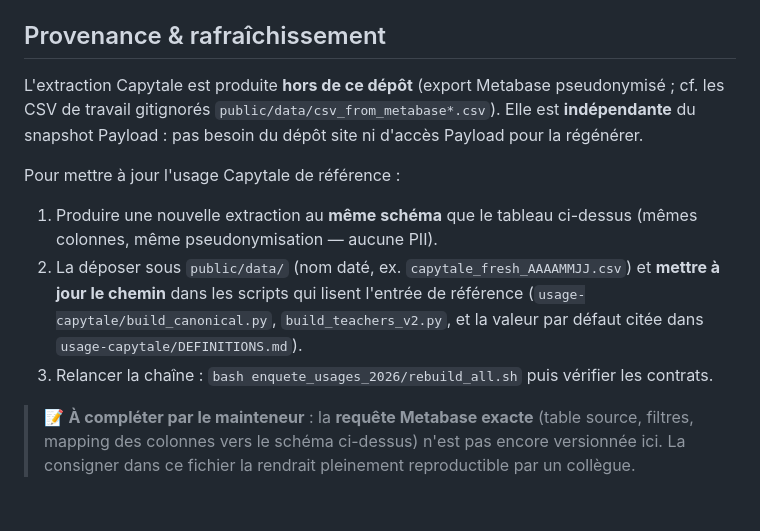
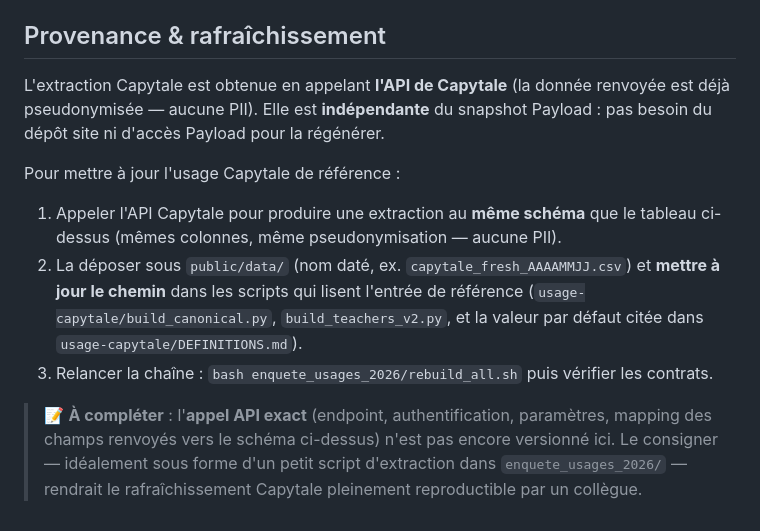
Before and after one commit to mathadata/enquete-usages, a Markdown page: enquete_usages_2026/DONNEES_BRUTES_CAPYTALE.md, the part around the change. Drawn GitHub-style.

Commit message:
docs(enquête): corrige la provenance Capytale — API Capytale, pas Metabase
Le CSV Capytale est obtenu via l'API de Capytale (donnée déjà pseudonymisée), pas un export
Metabase. TODO mis à jour : consigner l'appel API exact (endpoint/auth/params/mapping),
idéalement sous forme d'un petit script d'extraction versionné.

Co-Authored-By: Claude Opus 4.8 (1M context) <noreply@anthropic.com>

```diff
--- a/enquete_usages_2026/DONNEES_BRUTES_CAPYTALE.md
+++ b/enquete_usages_2026/DONNEES_BRUTES_CAPYTALE.md
@@ -33,19 +33,20 @@ cf. [`MISE_A_JOUR_DONNEES.md`](MISE_A_JOUR_DONNEES.md)).
 
 ## Provenance & rafraîchissement
 
-L'extraction Capytale est produite **hors de ce dépôt** (export Metabase pseudonymisé ; cf. les CSV
-de travail gitignorés `public/data/csv_from_metabase*.csv`). Elle est **indépendante** du snapshot
-Payload : pas besoin du dépôt site ni d'accès Payload pour la régénérer.
+L'extraction Capytale est obtenue en appelant **l'API de Capytale** (la donnée renvoyée est déjà
+pseudonymisée — aucune PII). Elle est **indépendante** du snapshot Payload : pas besoin du dépôt site
+ni d'accès Payload pour la régénérer.
 
 Pour mettre à jour l'usage Capytale de référence :
 
-1. Produire une nouvelle extraction au **même schéma** que le tableau ci-dessus (mêmes colonnes, même
-   pseudonymisation — aucune PII).
+1. Appeler l'API Capytale pour produire une extraction au **même schéma** que le tableau ci-dessus
+   (mêmes colonnes, même pseudonymisation — aucune PII).
 2. La déposer sous `public/data/` (nom daté, ex. `capytale_fresh_AAAAMMJJ.csv`) et **mettre à jour le
    chemin** dans les scripts qui lisent l'entrée de référence (`usage-capytale/build_canonical.py`,
    `build_teachers_v2.py`, et la valeur par défaut citée dans `usage-capytale/DEFINITIONS.md`).
 3. Relancer la chaîne : `bash enquete_usages_2026/rebuild_all.sh` puis vérifier les contrats.
 
-> 📝 **À compléter par le mainteneur** : la **requête Metabase exacte** (table source, filtres,
-> mapping des colonnes vers le schéma ci-dessus) n'est pas encore versionnée ici. La consigner dans
-> ce fichier la rendrait pleinement reproductible par un collègue.
+> 📝 **À compléter** : l'**appel API exact** (endpoint, authentification, paramètres, mapping des
+> champs renvoyés vers le schéma ci-dessus) n'est pas encore versionné ici. Le consigner — idéalement
+> sous forme d'un petit script d'extraction dans `enquete_usages_2026/` — rendrait le rafraîchissement
+> Capytale pleinement reproductible par un collègue.
```
